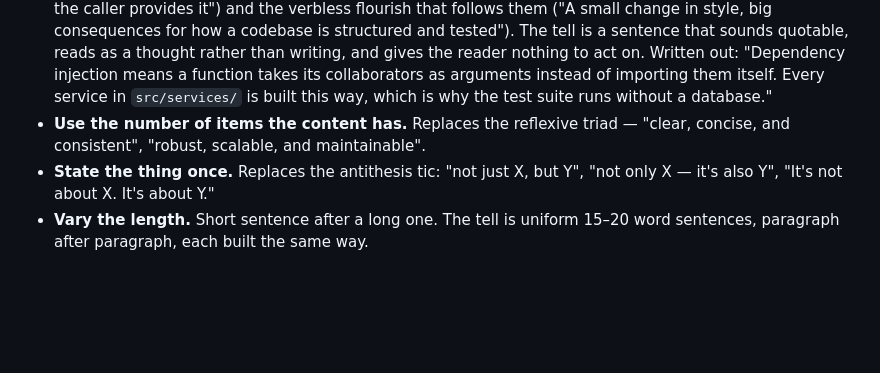
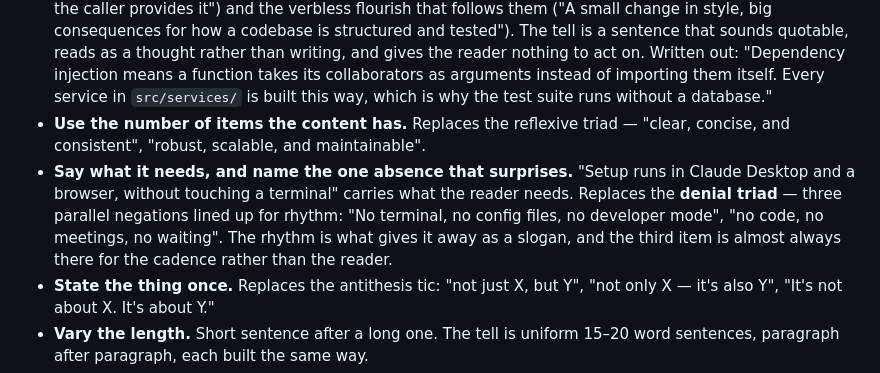
Before and after one commit to jamboid/skills, a Markdown page: skills/draft-document/STYLE.md, the part around the change. Drawn GitHub-style; blank space fills up the shorter version.

```diff
--- a/skills/draft-document/STYLE.md
+++ b/skills/draft-document/STYLE.md
@@ -33,6 +33,7 @@ Each rule is a target first, then the tell it retires.
 - **Keep the verb.** "Every fill and every stroke in the file **is** compared against the official palette." Replaces the dropped copula — a participle left doing a main verb's job, and the headline-grammar clipping that comes with it.
 - **Explain rather than epigram.** A lede says what the thing is, where it shows up in this codebase, and what changes because of it — concrete subjects, full sentences, addressed to a reader who wants to use the information. Replaces the **aphorism**: balanced abstract pairs ("A function declares what it needs, and the caller provides it") and the verbless flourish that follows them ("A small change in style, big consequences for how a codebase is structured and tested"). The tell is a sentence that sounds quotable, reads as a thought rather than writing, and gives the reader nothing to act on. Written out: "Dependency injection means a function takes its collaborators as arguments instead of importing them itself. Every service in `src/services/` is built this way, which is why the test suite runs without a database."
 - **Use the number of items the content has.** Replaces the reflexive triad — "clear, concise, and consistent", "robust, scalable, and maintainable".
+- **Say what it needs, and name the one absence that surprises.** "Setup runs in Claude Desktop and a browser, without touching a terminal" carries what the reader needs. Replaces the **denial triad** — three parallel negations lined up for rhythm: "No terminal, no config files, no developer mode", "no code, no meetings, no waiting". The rhythm is what gives it away as a slogan, and the third item is almost always there for the cadence rather than the reader.
 - **State the thing once.** Replaces the antithesis tic: "not just X, but Y", "not only X — it's also Y", "It's not about X. It's about Y."
 - **Vary the length.** Short sentence after a long one. The tell is uniform 15–20 word sentences, paragraph after paragraph, each built the same way.
 - **Write to the reader, never about them.** Every sentence addresses the audience named in the brief. Anything about how that audience will receive the document belongs in the conversation with whoever commissioned it. Replaces the **audience aside** — "this is the win that will sell the approach", "the client will appreciate the transparency here". The tell is a sentence that only makes sense if the reader is standing outside the document looking at it.
```
Also changed, not shown: skills/draft-document/SKILL.md (+1 -1 lines).
